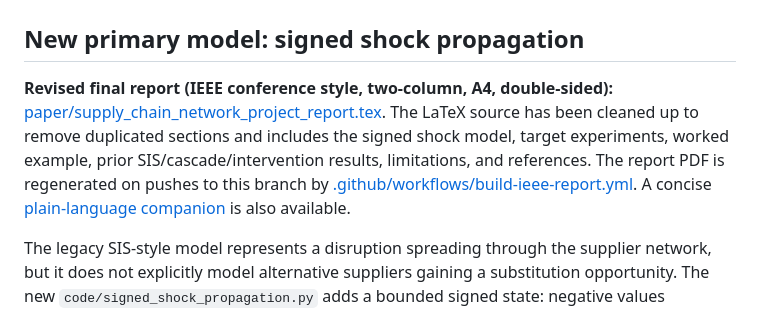
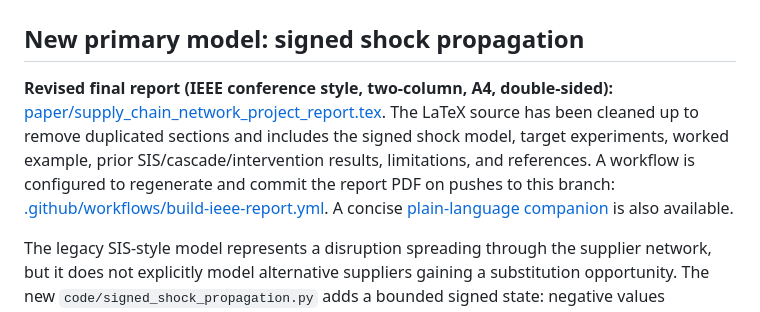
Before and after one commit to AadityaPala0211/Project-Processes_On_Networks, a Markdown page: README.md, the part around the change. Rendered like a GitHub page.

Commit message:
Clarify automated IEEE PDF build configuration

```diff
--- a/README.md
+++ b/README.md
@@ -2,7 +2,7 @@
 
 ## New primary model: signed shock propagation
 
-**Revised final report (IEEE conference style, two-column, A4, double-sided):** [paper/supply_chain_network_project_report.tex](paper/supply_chain_network_project_report.tex). The LaTeX source has been cleaned up to remove duplicated sections and includes the signed shock model, target experiments, worked example, prior SIS/cascade/intervention results, limitations, and references. The report PDF is regenerated on pushes to this branch by [.github/workflows/build-ieee-report.yml](.github/workflows/build-ieee-report.yml). A concise [plain-language companion](paper/signed_shock_propagation_report.md) is also available.
+**Revised final report (IEEE conference style, two-column, A4, double-sided):** [paper/supply_chain_network_project_report.tex](paper/supply_chain_network_project_report.tex). The LaTeX source has been cleaned up to remove duplicated sections and includes the signed shock model, target experiments, worked example, prior SIS/cascade/intervention results, limitations, and references. A workflow is configured to regenerate and commit the report PDF on pushes to this branch: [.github/workflows/build-ieee-report.yml](.github/workflows/build-ieee-report.yml). A concise [plain-language companion](paper/signed_shock_propagation_report.md) is also available.
 
 The legacy SIS-style model represents a disruption spreading through the supplier network, but it does not explicitly model alternative suppliers gaining a substitution opportunity. The new `code/signed_shock_propagation.py` adds a bounded signed state: negative values represent adverse pressure; positive values represent a potential opportunity signal for alternative suppliers in the same detailed ICIO activity.
 
```
